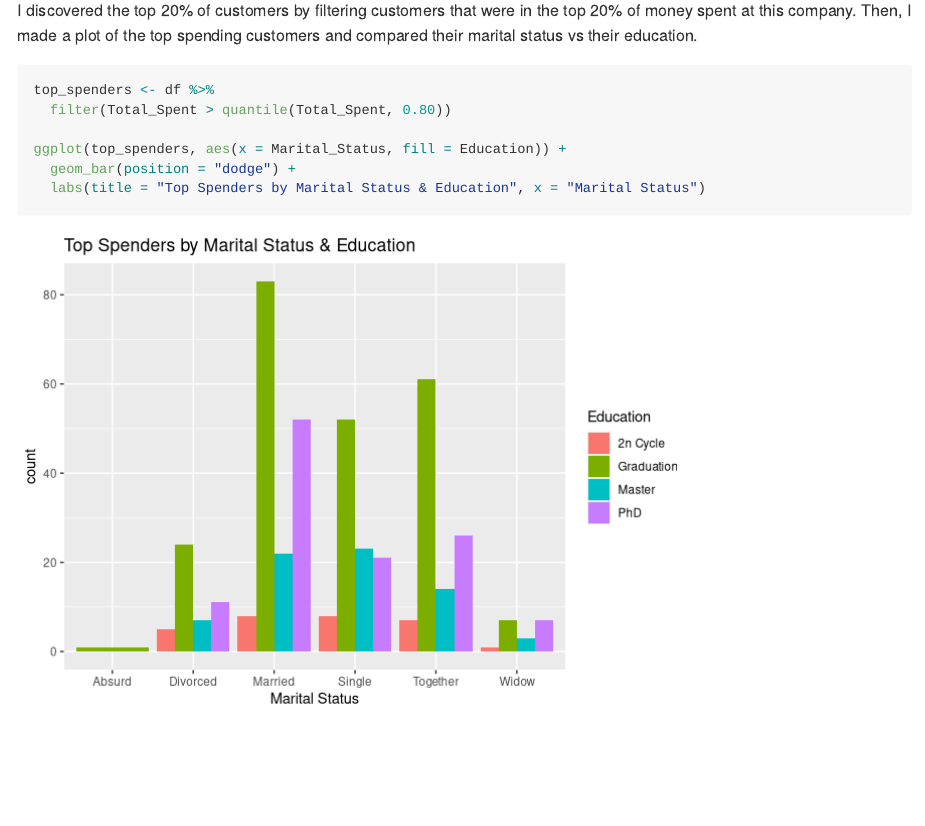
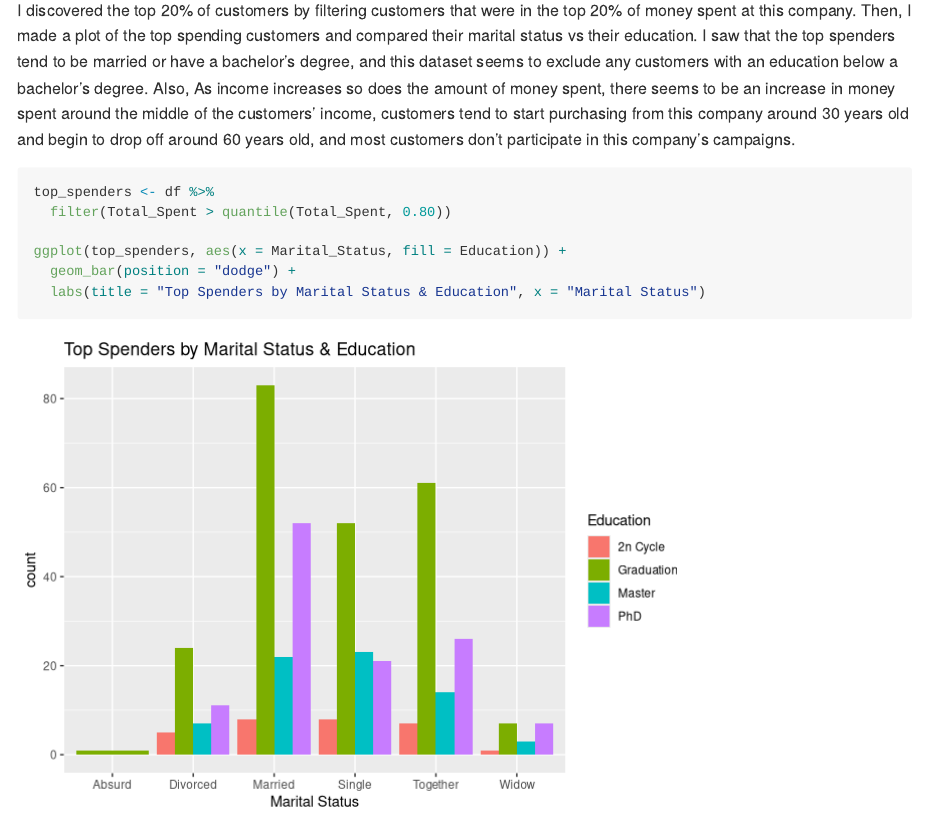
Before and after one commit to LauraArazan/DS2020-Final-Project-Team-29, an R Markdown document (README.rmd): the page in a window 1100 px wide, from 7510 px down. Rendered offline with R 4.5, knitr and Pandoc, with nearby package versions.

Commit message:
analysis update

````diff
--- a/README.rmd
+++ b/README.rmd
@@ -86,7 +86,9 @@ ggplot(df, aes(x = Total_Campaign_Accepted)) +
   labs(title = "Number of Campaigns Accepted", x = "Campaigns Accepted", y = "Customer Count")
 ```
 
-I discovered the top 20% of customers by filtering customers that were in the top 20% of money spent at this company. Then, I made a plot of the top spending customers and compared their marital status vs their education.
+I discovered the top 20% of customers by filtering customers that were in the top 20% of money spent at this company. Then, I made a plot of the top spending customers and compared their marital status vs their education. I saw that the top spenders tend to be married or have a bachelor's degree, and this dataset seems to exclude any customers with an education below a bachelor’s degree. Also, As income increases so does the amount of money spent, there seems to be an increase in money spent around the middle of the customers’ income, customers tend to start purchasing from this company around 30 years old and begin to drop off around 60 years old, and most customers don’t participate in this company’s campaigns.
+
+
 
 ```{r}
 top_spenders <- df %>%
````
Also changed, not shown: README.md.
